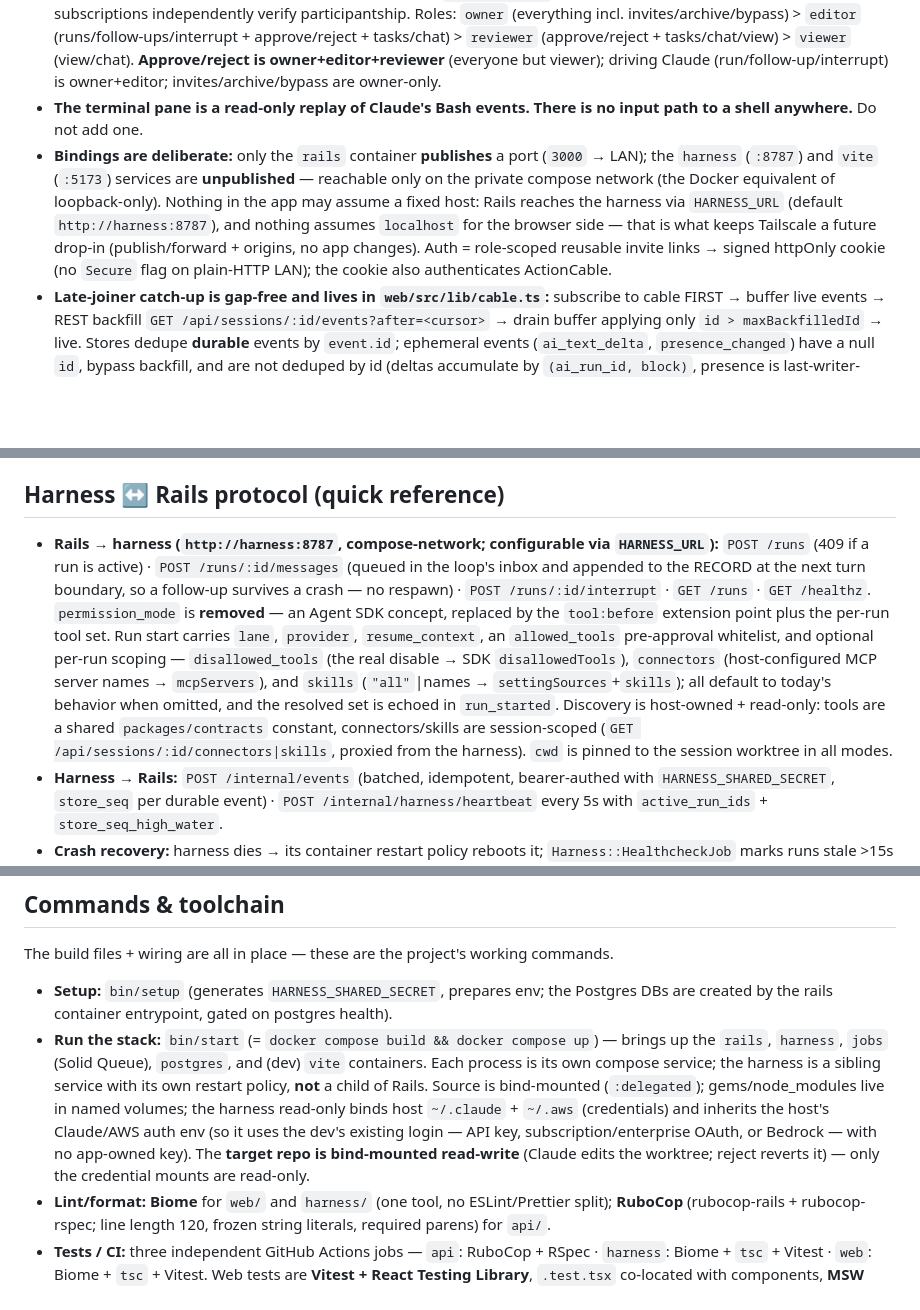
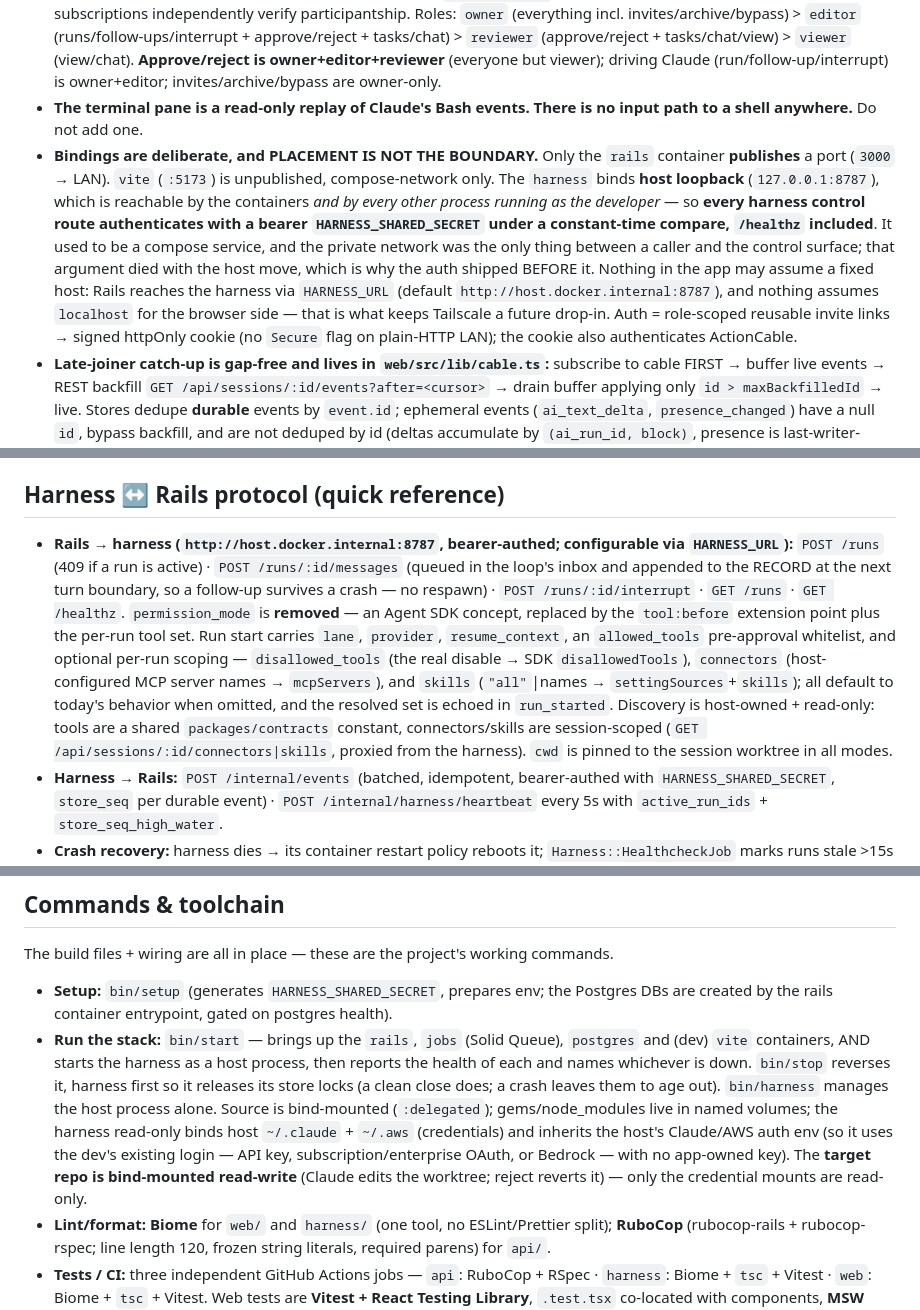
Before and after one commit to da-vinci-noob/clawdparty, a Markdown page: CLAUDE.md, 3 parts joined by grey strips. Drawn GitHub-style; blank space fills up the shorter version.

```diff
--- a/CLAUDE.md
+++ b/CLAUDE.md
@@ -70,14 +78,14 @@ Three contracts (`docs/contracts/` + `packages/contracts/`) are the seams that l
 - **Diffs go over REST, never cable** (`GET /api/runs/:id/diff`). Run finalize uses `git add --intent-to-add -A && git diff HEAD --numstat` so untracked files are counted.
 - **Server enforces roles; the client only hides buttons.** `SessionPolicy` (PORO) gates every controller action; cable subscriptions independently verify participantship. Roles: `owner` (everything incl. invites/archive/bypass) > `editor` (runs/follow-ups/interrupt + approve/reject + tasks/chat) > `reviewer` (approve/reject + tasks/chat/view) > `viewer` (view/chat). **Approve/reject is owner+editor+reviewer** (everyone but viewer); driving Claude (run/follow-up/interrupt) is owner+editor; invites/archive/bypass are owner-only.
 - **The terminal pane is a read-only replay of Claude's Bash events. There is no input path to a shell anywhere.** Do not add one.
-- **Bindings are deliberate:** only the `rails` container **publishes** a port (`3000` → LAN); the `harness` (`:8787`) and `vite` (`:5173`) services are **unpublished** — reachable only on the private compose network (the Docker equivalent of loopback-only). Nothing in the app may assume a fixed host: Rails reaches the harness via `HARNESS_URL` (default `http://harness:8787`), and nothing assumes `localhost` for the browser side — that is what keeps Tailscale a future drop-in (publish/forward + origins, no app changes). Auth = role-scoped reusable invite links → signed httpOnly cookie (no `Secure` flag on plain-HTTP LAN); the cookie also authenticates ActionCable.
+- **Bindings are deliberate, and PLACEMENT IS NOT THE BOUNDARY.** Only the `rails` container **publishes** a port (`3000` → LAN). `vite` (`:5173`) is unpublished, compose-network only. The `harness` binds **host loopback** (`127.0.0.1:8787`), which is reachable by the containers *and by every other process running as the developer* — so **every harness control route authenticates with a bearer `HARNESS_SHARED_SECRET` under a constant-time compare, `/healthz` included**. It used to be a compose service, and the private network was the only thing between a caller and the control surface; that argument died with the host move, which is why the auth shipped BEFORE it. Nothing in the app may assume a fixed host: Rails reaches the harness via `HARNESS_URL` (default `http://host.docker.internal:8787`), and nothing assumes `localhost` for the browser side — that is what keeps Tailscale a future drop-in. Auth = role-scoped reusable invite links → signed httpOnly cookie (no `Secure` flag on plain-HTTP LAN); the cookie also authenticates ActionCable.
 - **Late-joiner catch-up is gap-free and lives in `web/src/lib/cable.ts`:** subscribe to cable FIRST → buffer live events → REST backfill `GET /api/sessions/:id/events?after=<cursor>` → drain buffer applying only `id > maxBackfilledId` → live. Stores dedupe **durable** events by `event.id`; ephemeral events (`ai_text_delta`, `presence_changed`) have a null `id`, bypass backfill, and are not deduped by id (deltas accumulate by `(ai_run_id, block)`, presence is last-writer-wins).
 - **File API safety (`RepoBrowser`):** tree from `git ls-files --cached --others --exclude-standard`; content reads use realpath-containment (defeat `../` and symlinks) + a denylist (`.env*`, `*.pem`, `*.key`, `id_rsa*`, `*secret*`, `.git/`) + 1MB cap + null-byte binary detection.
 - **Claude auth is the host's existing login — never a key the app owns.** The harness is **auth-method-agnostic**: it inherits whatever the host developer already has (direct API key, Claude subscription/enterprise OAuth, or Amazon Bedrock) via read-only bind mounts (`~/.claude`, `~/.aws`) + passed-through auth env (`ANTHROPIC_API_KEY`, `ANTHROPIC_AUTH_TOKEN`, `CLAUDE_CODE_OAUTH_TOKEN`, `CLAUDE_CODE_USE_BEDROCK`/`CLAUDE_CODE_USE_VERTEX`, `AWS_PROFILE`/`AWS_REGION`, `ANTHROPIC_MODEL`). The SDK auto-detects in its own precedence (cloud-provider flag → `ANTHROPIC_AUTH_TOKEN` → `ANTHROPIC_API_KEY` → `CLAUDE_CODE_OAUTH_TOKEN` → `~/.claude` creds file) — **do not add code that selects or stores a credential.** Two host-side caveats the runbook must call out: macOS subscription/enterprise OAuth lives in the **Keychain (no file)** so it won't appear in the mount — the dev runs `claude setup-token` once and exports `CLAUDE_CODE_OAUTH_TOKEN`; and Bedrock-via-SSO requires the host to keep `aws sso login` fresh (the container can't refresh the token itself).
 
 ## Harness ↔ Rails protocol (quick reference)
 
-- **Rails → harness (`http://harness:8787`, compose-network; configurable via `HARNESS_URL`):** `POST /runs` (409 if a run is active) · `POST /runs/:id/messages` (queued in the loop's inbox and appended to the RECORD at the next turn boundary, so a follow-up survives a crash — no respawn) · `POST /runs/:id/interrupt` · `GET /runs` · `GET /healthz`. `permission_mode` is **removed** — an Agent SDK concept, replaced by the `tool:before` extension point plus the per-run tool set. Run start carries `lane`, `provider`, `resume_context`, an `allowed_tools` pre-approval whitelist, and optional per-run scoping — `disallowed_tools` (the real disable → SDK `disallowedTools`), `connectors` (host-configured MCP server names → `mcpServers`), and `skills` (`"all"`|names → `settingSources`+`skills`); all default to today's behavior when omitted, and the resolved set is echoed in `run_started`. Discovery is host-owned + read-only: tools are a shared `packages/contracts` constant, connectors/skills are session-scoped (`GET /api/sessions/:id/connectors|skills`, proxied from the harness). `cwd` is pinned to the session worktree in all modes.
+- **Rails → harness (`http://host.docker.internal:8787`, bearer-authed; configurable via `HARNESS_URL`):** `POST /runs` (409 if a run is active) · `POST /runs/:id/messages` (queued in the loop's inbox and appended to the RECORD at the next turn boundary, so a follow-up survives a crash — no respawn) · `POST /runs/:id/interrupt` · `GET /runs` · `GET /healthz`. `permission_mode` is **removed** — an Agent SDK concept, replaced by the `tool:before` extension point plus the per-run tool set. Run start carries `lane`, `provider`, `resume_context`, an `allowed_tools` pre-approval whitelist, and optional per-run scoping — `disallowed_tools` (the real disable → SDK `disallowedTools`), `connectors` (host-configured MCP server names → `mcpServers`), and `skills` (`"all"`|names → `settingSources`+`skills`); all default to today's behavior when omitted, and the resolved set is echoed in `run_started`. Discovery is host-owned + read-only: tools are a shared `packages/contracts` constant, connectors/skills are session-scoped (`GET /api/sessions/:id/connectors|skills`, proxied from the harness). `cwd` is pinned to the session worktree in all modes.
 - **Harness → Rails:** `POST /internal/events` (batched, idempotent, bearer-authed with `HARNESS_SHARED_SECRET`, `store_seq` per durable event) · `POST /internal/harness/heartbeat` every 5s with `active_run_ids` + `store_seq_high_water`.
 - **Crash recovery:** harness dies → its container restart policy reboots it; `Harness::HealthcheckJob` marks runs stale >15s as `failed`; recovery reads the **total position marker** from the session store and switches on its phase — it never replays the log, which is what keeps recovery O(1) in session length. Rails restart → harness ring-buffers events and retries with backoff; boot reconciliation marks orphaned runs failed.
 
@@ -86,7 +94,7 @@ Three contracts (`docs/contracts/` + `packages/contracts/`) are the seams that l
 The build files + wiring are all in place — these are the project's working commands.
 
 - **Setup:** `bin/setup` (generates `HARNESS_SHARED_SECRET`, prepares env; the Postgres DBs are created by the rails container entrypoint, gated on postgres health).
-- **Run the stack:** `bin/start` (= `docker compose build && docker compose up`) — brings up the `rails`, `harness`, `jobs` (Solid Queue), `postgres`, and (dev) `vite` containers. Each process is its own compose service; the harness is a sibling service with its own restart policy, **not** a child of Rails. Source is bind-mounted (`:delegated`); gems/node_modules live in named volumes; the harness read-only binds host `~/.claude` + `~/.aws` (credentials) and inherits the host's Claude/AWS auth env (so it uses the dev's existing login — API key, subscription/enterprise OAuth, or Bedrock — with no app-owned key). The **target repo is bind-mounted read-write** (Claude edits the worktree; reject reverts it) — only the credential mounts are read-only.
+- **Run the stack:** `bin/start` — brings up the `rails`, `jobs` (Solid Queue), `postgres` and (dev) `vite` containers, AND starts the harness as a host process, then reports the health of each and names whichever is down. `bin/stop` reverses it, harness first so it releases its store locks (a clean close does; a crash leaves them to age out). `bin/harness` manages the host process alone. Source is bind-mounted (`:delegated`); gems/node_modules live in named volumes; the harness read-only binds host `~/.claude` + `~/.aws` (credentials) and inherits the host's Claude/AWS auth env (so it uses the dev's existing login — API key, subscription/enterprise OAuth, or Bedrock — with no app-owned key). The **target repo is bind-mounted read-write** (Claude edits the worktree; reject reverts it) — only the credential mounts are read-only.
 - **Lint/format:** **Biome** for `web/` and `harness/` (one tool, no ESLint/Prettier split); **RuboCop** (rubocop-rails + rubocop-rspec; line length 120, frozen string literals, required parens) for `api/`.
 - **Tests / CI:** three independent GitHub Actions jobs — `api`: RuboCop + RSpec · `harness`: Biome + `tsc` + Vitest · `web`: Biome + `tsc` + Vitest. Web tests are **Vitest + React Testing Library**, `.test.tsx` co-located with components, **MSW** (`setupServer`) for REST mocking.
 - Pinned toolchain: **Ruby 4.0.5, Node 24 LTS, PostgreSQL 18**; `openspec` v1.5.0. (CI pins these; note the host currently has Node 25.7.0 installed, so pin Node 24 in CI to avoid green-on-laptop / red-in-CI drift.)
```
Also changed, not shown: other parts of CLAUDE.md (+15 -7 lines), docs/contracts/events.md (+8 -5 lines).
